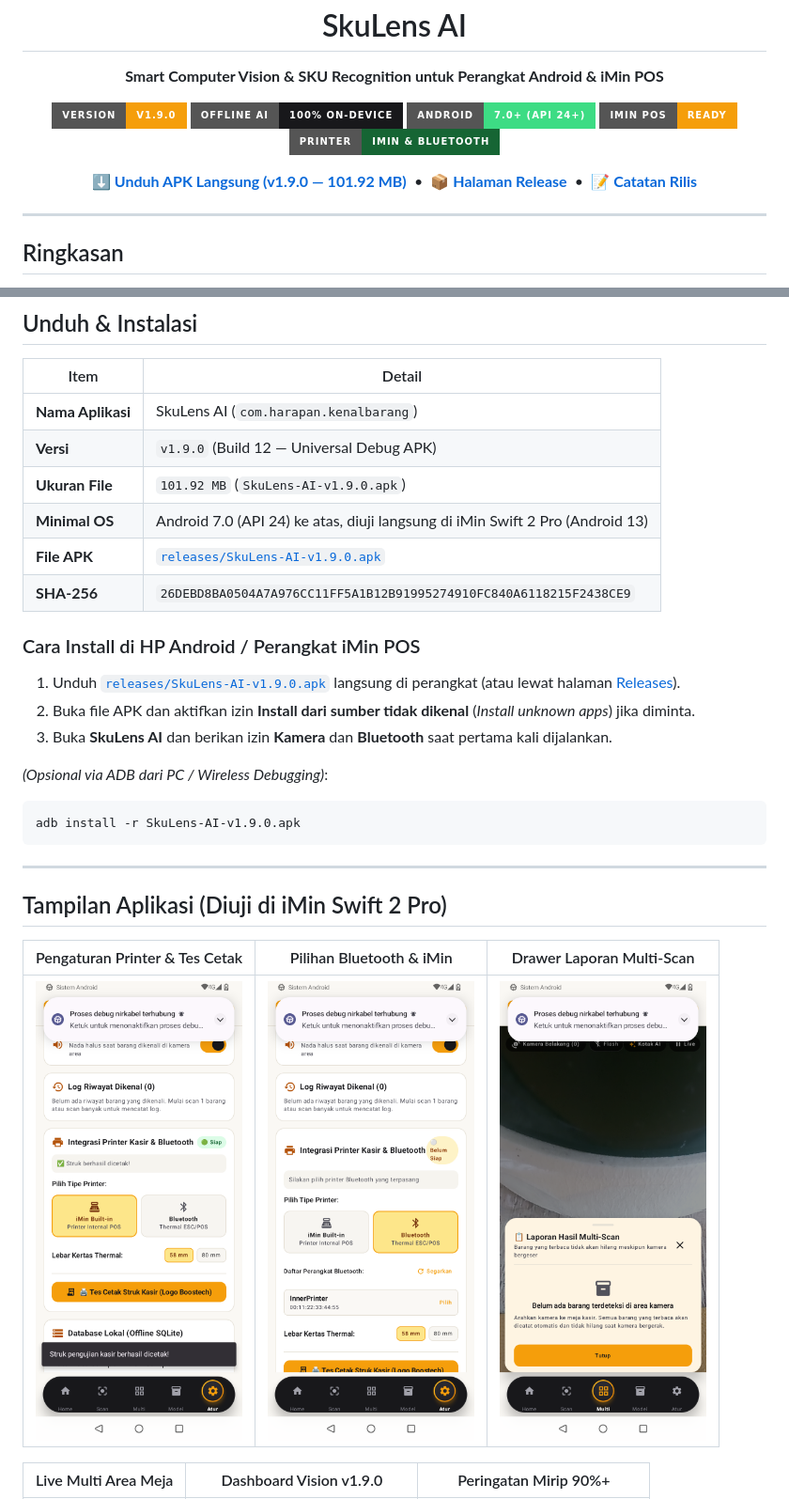
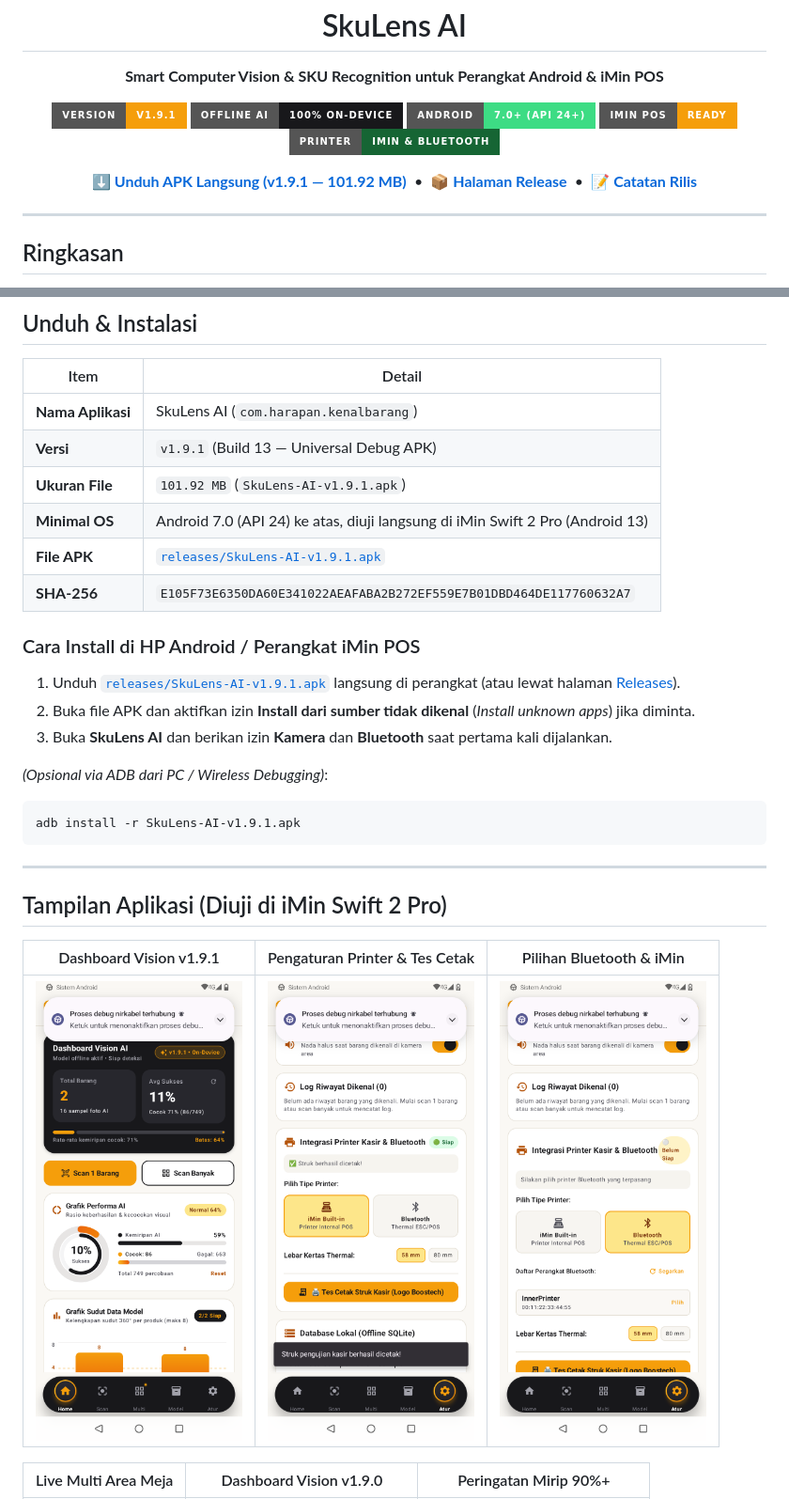
Before and after one commit to hello-droid-kid/skulens-ai, a Markdown page: README.md, 2 parts joined by grey strips. Shown at 94% size. GitHub-like rendering; pictures changed too: assets/v191_home.png (added); badges without logos.

Commit message:
release: SkuLens AI v1.9.1 (Build 13) - Printed SKU Receipt Lines & Multi-Scan Live Fallback

````diff
--- a/README.md
+++ b/README.md
@@ -4,7 +4,7 @@
   <p><strong>Smart Computer Vision &amp; SKU Recognition untuk Perangkat Android &amp; iMin POS</strong></p>
 
   <p>
-    <img src="https://img.shields.io/badge/Version-v1.9.0-F59E0B?style=for-the-badge&logo=android&logoColor=18181B" alt="Version v1.9.0" />
+    <img src="https://img.shields.io/badge/Version-v1.9.1-F59E0B?style=for-the-badge&logo=android&logoColor=18181B" alt="Version v1.9.1" />
     <img src="https://img.shields.io/badge/Offline_AI-100%25_On--Device-18181B?style=for-the-badge" alt="100% Offline" />
     <img src="https://img.shields.io/badge/Android-7.0%2B_(API_24%2B)-3DDC84?style=for-the-badge&logo=android&logoColor=white" alt="Android 7.0+" />
     <img src="https://img.shields.io/badge/iMin_POS-Ready-F59E0B?style=for-the-badge" alt="iMin POS Ready" />
@@ -12,9 +12,9 @@
   </p>
 
   <p>
-    <a href="releases/SkuLens-AI-v1.9.0.apk"><strong>⬇️ Unduh APK Langsung (v1.9.0 — 101.92 MB)</strong></a>
+    <a href="releases/SkuLens-AI-v1.9.1.apk"><strong>⬇️ Unduh APK Langsung (v1.9.1 — 101.92 MB)</strong></a>
     &nbsp;•&nbsp;
-    <a href="https://github.com/hello-droid-kid/skulens-ai/releases/tag/v1.9.0"><strong>📦 Halaman Release</strong></a>
+    <a href="https://github.com/hello-droid-kid/skulens-ai/releases/tag/v1.9.1"><strong>📦 Halaman Release</strong></a>
     &nbsp;•&nbsp;
     <a href="CHANGELOG.md"><strong>📝 Catatan Rilis</strong></a>
   </p>
@@ -35,30 +35,30 @@
 | Item | Detail |
 | --- | --- |
 | **Nama Aplikasi** | SkuLens AI (`com.harapan.kenalbarang`) |
-| **Versi** | `v1.9.0` (Build 12 — Universal Debug APK) |
-| **Ukuran File** | `101.92 MB` (`SkuLens-AI-v1.9.0.apk`) |
+| **Versi** | `v1.9.1` (Build 13 — Universal Debug APK) |
+| **Ukuran File** | `101.92 MB` (`SkuLens-AI-v1.9.1.apk`) |
 | **Minimal OS** | Android 7.0 (API 24) ke atas, diuji langsung di iMin Swift 2 Pro (Android 13) |
-| **File APK** | [`releases/SkuLens-AI-v1.9.0.apk`](releases/SkuLens-AI-v1.9.0.apk) |
-| **SHA-256** | `26DEBD8BA0504A7A976CC11FF5A1B12B91995274910FC840A6118215F2438CE9` |
+| **File APK** | [`releases/SkuLens-AI-v1.9.1.apk`](releases/SkuLens-AI-v1.9.1.apk) |
+| **SHA-256** | `E105F73E6350DA60E341022AEAFABA2B272EF559E7B01DBD464DE117760632A7` |
 
 ### Cara Install di HP Android / Perangkat iMin POS
 
-1. Unduh [`releases/SkuLens-AI-v1.9.0.apk`](releases/SkuLens-AI-v1.9.0.apk) langsung di perangkat (atau lewat halaman [Releases](https://github.com/hello-droid-kid/skulens-ai/releases)).
+1. Unduh [`releases/SkuLens-AI-v1.9.1.apk`](releases/SkuLens-AI-v1.9.1.apk) langsung di perangkat (atau lewat halaman [Releases](https://github.com/hello-droid-kid/skulens-ai/releases)).
 2. Buka file APK dan aktifkan izin **Install dari sumber tidak dikenal** (*Install unknown apps*) jika diminta.
 3. Buka **SkuLens AI** dan berikan izin **Kamera** dan **Bluetooth** saat pertama kali dijalankan.
 
 *(Opsional via ADB dari PC / Wireless Debugging)*:
 ```bash
-adb install -r SkuLens-AI-v1.9.0.apk
+adb install -r SkuLens-AI-v1.9.1.apk
 ```
 
 ---
 
 ## Tampilan Aplikasi (Diuji di iMin Swift 2 Pro)
 
-| Pengaturan Printer & Tes Cetak | Pilihan Bluetooth & iMin | Drawer Laporan Multi-Scan |
+| Dashboard Vision v1.9.1 | Pengaturan Printer & Tes Cetak | Pilihan Bluetooth & iMin |
 | :---: | :---: | :---: |
-| <img src="assets/screen-printer-settings.png" width="220" alt="Pengaturan Printer Kasir" /> | <img src="assets/screen-printer-bluetooth.png" width="220" alt="Pilihan Bluetooth Printer" /> | <img src="assets/v180_drawer_empty.png" width="220" alt="Drawer Laporan Multi-Scan" /> |
+| <img src="assets/v191_home.png" width="220" alt="Dashboard Vision v1.9.1" /> | <img src="assets/screen-printer-settings.png" width="220" alt="Pengaturan Printer Kasir" /> | <img src="assets/screen-printer-bluetooth.png" width="220" alt="Pilihan Bluetooth Printer" /> |
 
 | Live Multi Area Meja | Dashboard Vision v1.9.0 | Peringatan Mirip 90%+ |
 | :---: | :---: | :---: |
````
Also changed, not shown: CHANGELOG.md (+23 -0 lines), 1 other file.
